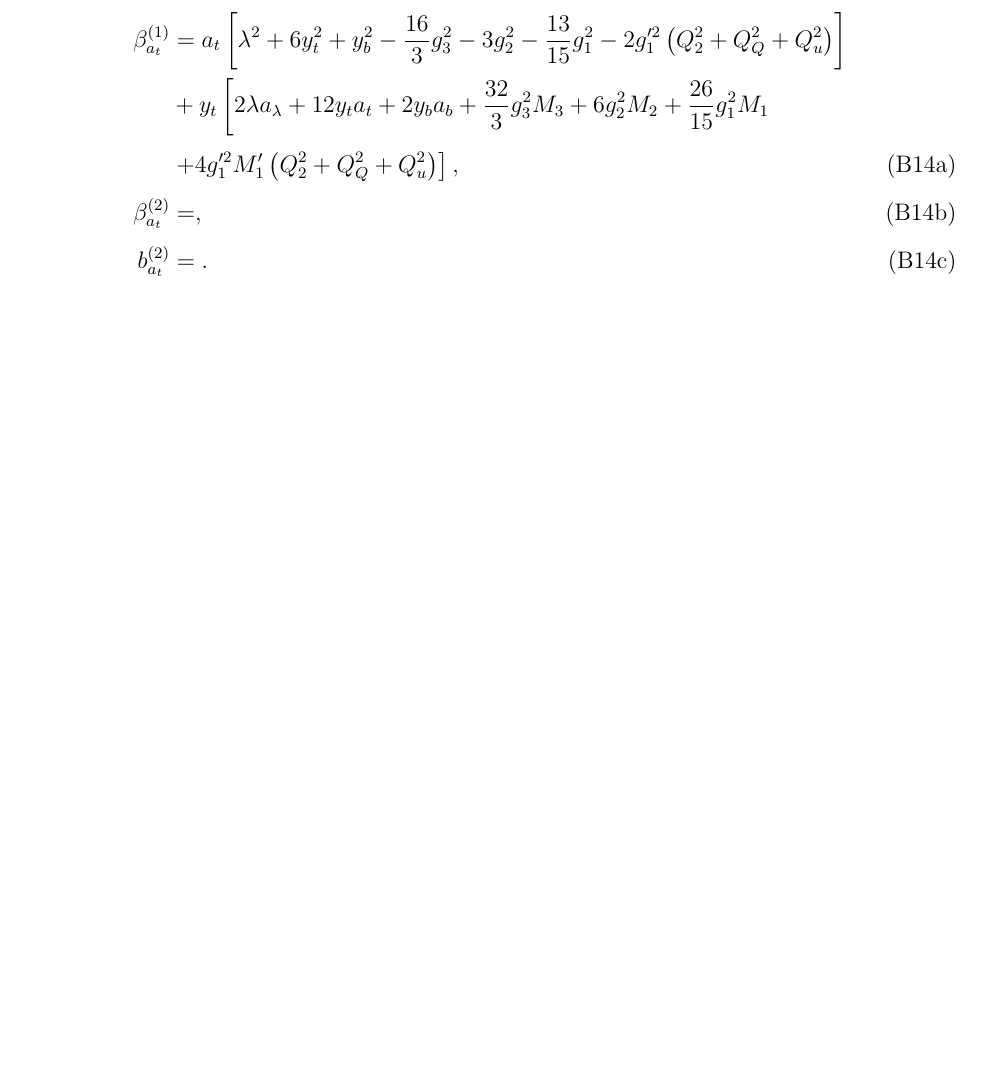
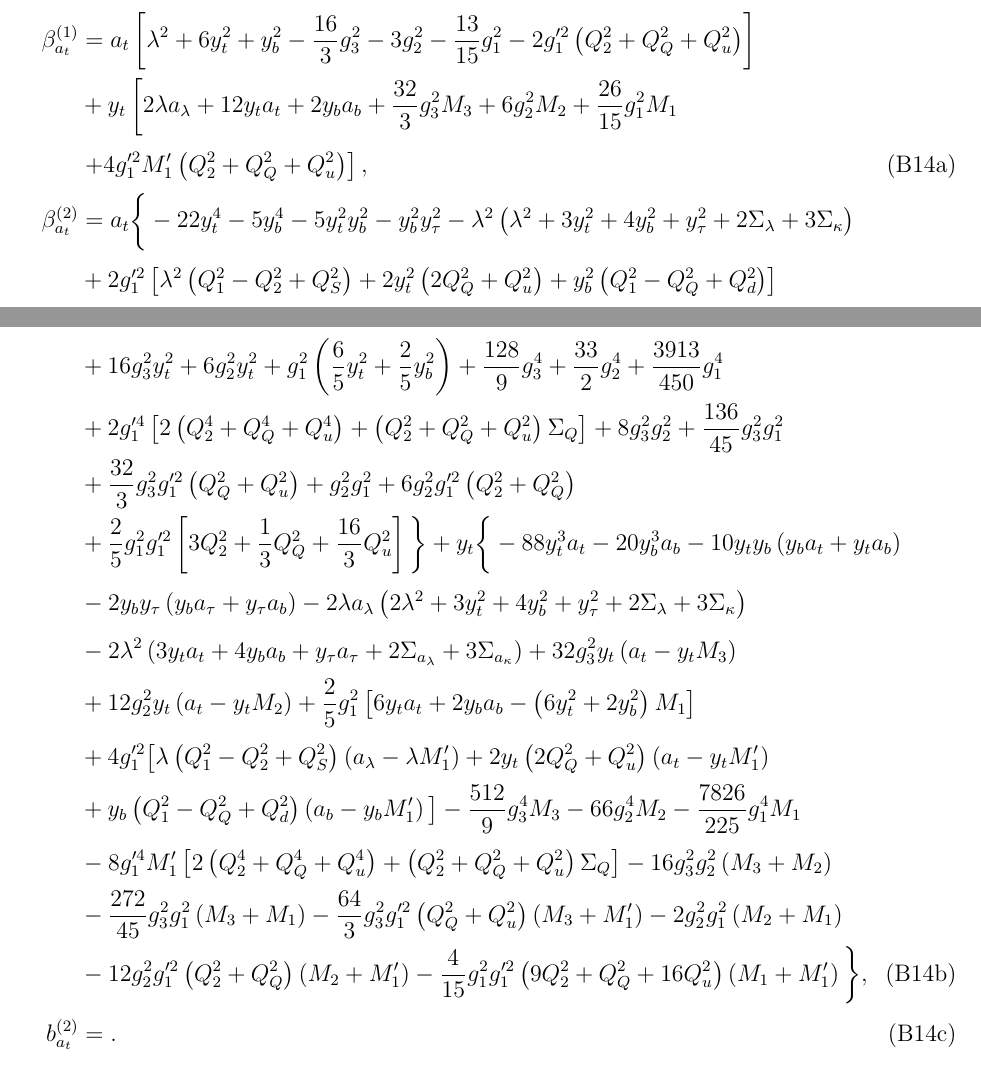
Before and after one commit to azedarach/E6SSM-Tuning, a LaTeX paper (paper/e6ssm-tuning-paper.tex): part of page 38 of 50 before the commit and two parts of pages 38 and 39 of 50 after it, the two joined at a grey line, cut so that both start at the same text, the shorter picture padded with empty space. Compiled offline with pdfLaTeX.

Commit message:
Added two-loop beta for a_t, neglecting the additional terms that appear in the SARAH output. As written the beta function matches the one given in the CE6SSM paper, which should be correct

```diff
--- a/paper/e6ssm-tuning-paper.tex
+++ b/paper/e6ssm-tuning-paper.tex
@@ -1649,7 +1649,20 @@ and those for $a_t$ read
 \beta_{a_t}^{(1)}&=a_t\left [ \lambda^2+6y_t^2+y_b^2-\frac{16}{3}g_3^2-3g_2^2-\frac{13}{15}g_1^2-2g_1'^2\left ( Q_2^2+Q_Q^2+Q_u^2 \right )\right ]\nonumber\\
 &{}+y_t\left [ 2\lambda a_\lambda + 12y_ta_t+2y_ba_b+\frac{32}{3}g_3^2M_3+6g_2^2M_2+\frac{26}{15}g_1^2M_1\right.\nonumber\\
 &{}\left.+4g_1'^2M_1'\left ( Q_2^2+Q_Q^2+Q_u^2 \right )\right ],\label{eq:USSMTYu22BetaOneLoop}\\
-\beta_{a_t}^{(2)}&=,\label{eq:USSMTYu22BetaTwoLoop}\\
+\beta_{a_t}^{(2)}&=a_t\bigg \{-22y_t^4-5y_b^4-5y_t^2y_b^2-y_b^2y_\tau^2-\lambda^2 \left ( \lambda^2+3y_t^2+4y_b^2+y_\tau^2+2\Sigma_\lambda + 3\Sigma_\kappa\right )\nonumber\\
+&{}+2g_1'^2\left [ \lambda^2\left ( Q_1^2-Q_2^2+Q_S^2 \right )+2y_t^2\left ( 2Q_Q^2+Q_u^2\right )+y_b^2\left ( Q_1^2-Q_Q^2+Q_d^2\right )\right ]\nonumber\\
+&{}+16g_3^2y_t^2+6g_2^2y_t^2+g_1^2\left ( \frac{6}{5}y_t^2+\frac{2}{5}y_b^2\right )+\frac{128}{9}g_3^4+\frac{33}{2}g_2^4+\frac{3913}{450}g_1^4\nonumber\\
+&{}+2g_1'^4\left [ 2\left ( Q_2^4+Q_Q^4+Q_u^4\right )+\left ( Q_2^2+Q_Q^2+Q_u^2\right )\Sigma_{Q}\right ]+8g_3^2g_2^2+\frac{136}{45}g_3^2g_1^2\nonumber\\
+&{}+\frac{32}{3}g_3^2g_1'^2\left ( Q_Q^2+Q_u^2\right )+g_2^2g_1^2+6g_2^2g_1'^2\left ( Q_2^2+Q_Q^2\right )\nonumber\\
+&{}+\frac{2}{5}g_1^2g_1'^2\left [ 3Q_2^2+\frac{1}{3}Q_Q^2+\frac{16}{3}Q_u^2\right ]\bigg \}+y_t\bigg \{ -88y_t^3a_t-20y_b^3a_b-10y_ty_b\left ( y_ba_t+y_ta_b\right )\nonumber\\
+&{}-2y_by_\tau\left ( y_b a_\tau+y_\tau a_b\right )-2\lambda a_\lambda \left ( 2\lambda^2+3y_t^2+4y_b^2+y_\tau^2+2\Sigma_\lambda+3\Sigma_\kappa\right )\nonumber\\
+&{}-2\lambda^2\left ( 3y_t a_t+4y_b a_b+y_\tau a_\tau +2\Sigma_{a_\lambda}+3\Sigma_{a_\kappa}\right )+32g_3^2y_t\left ( a_t-y_tM_3\right )\nonumber\\
+&{}+12g_2^2y_t\left ( a_t-y_tM_2\right )+\frac{2}{5}g_1^2\left [ 6y_ta_t+2y_ba_b-\left ( 6y_t^2+2y_b^2\right )M_1\right ]\nonumber\\
+&{}+4g_1'^2\big [ \lambda\left (Q_1^2-Q_2^2+Q_S^2\right ) \left ( a_\lambda-\lambda M_1'\right )+2y_t\left ( 2Q_Q^2+Q_u^2\right )\left ( a_t-y_tM_1'\right )\nonumber\\
+&{}+y_b\left ( Q_1^2-Q_Q^2+Q_d^2\right )\left ( a_b-y_bM_1'\right )\big ]-\frac{512}{9}g_3^4M_3-66g_2^4M_2-\frac{7826}{225}g_1^4M_1\nonumber\\
+&{}-8g_1'^4M_1'\left [ 2\left ( Q_2^4+Q_Q^4+Q_u^4\right )+\left ( Q_2^2+Q_Q^2+Q_u^2\right )\Sigma_{Q}\right ]-16g_3^2g_2^2\left ( M_3+M_2\right )\nonumber\\
+&{}-\frac{272}{45}g_3^2g_1^2\left ( M_3+M_1\right )-\frac{64}{3}g_3^2g_1'^2\left ( Q_Q^2+Q_u^2\right )\left ( M_3+M_1'\right )-2g_2^2g_1^2\left ( M_2+M_1\right )\nonumber\\
+&{}-12g_2^2g_1'^2\left ( Q_2^2+Q_Q^2\right )\left ( M_2+M_1'\right )-\frac{4}{15}g_1^2g_1'^2\left ( 9Q_2^2+Q_Q^2+16Q_u^2\right )\left ( M_1+M_1'\right )\bigg \},\label{eq:USSMTYu22BetaTwoLoop}\\
 b_{a_t}^{(2)}&=.\label{eq:USSMTYu22Ot2Coeff}
 \end{align}
 \end{subequations}
```
